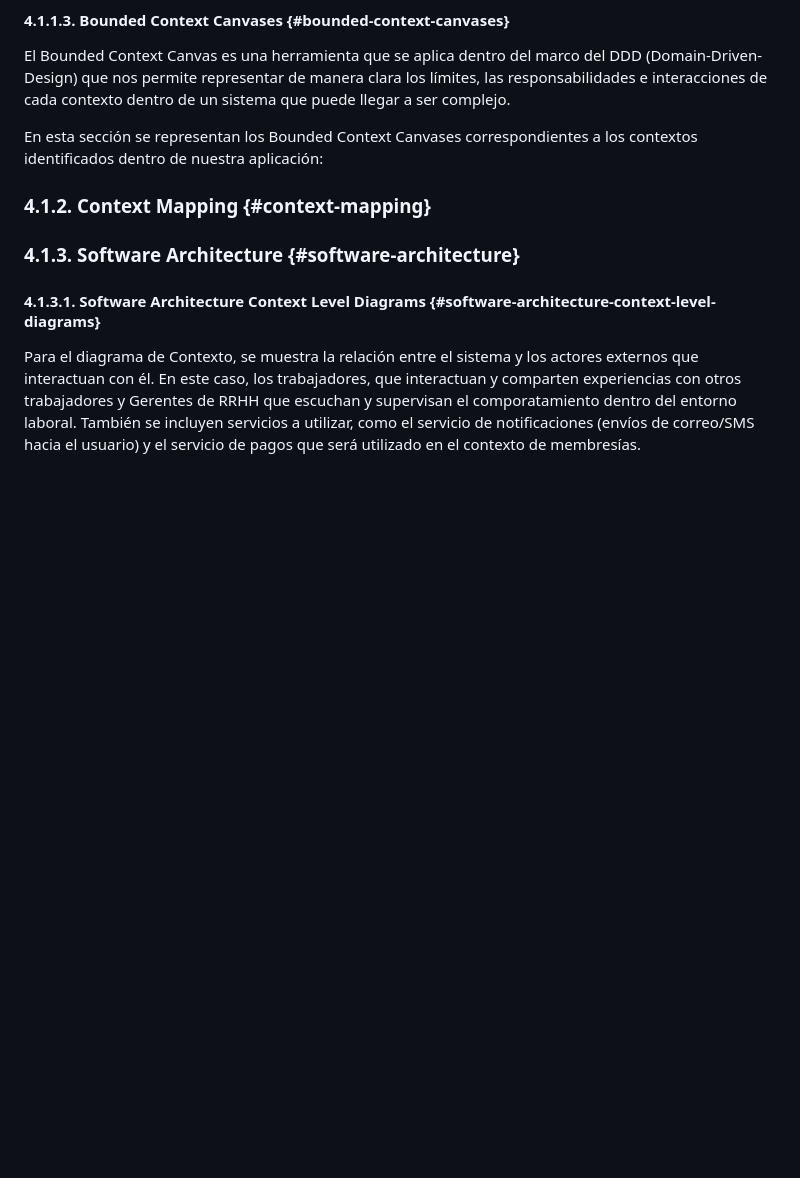
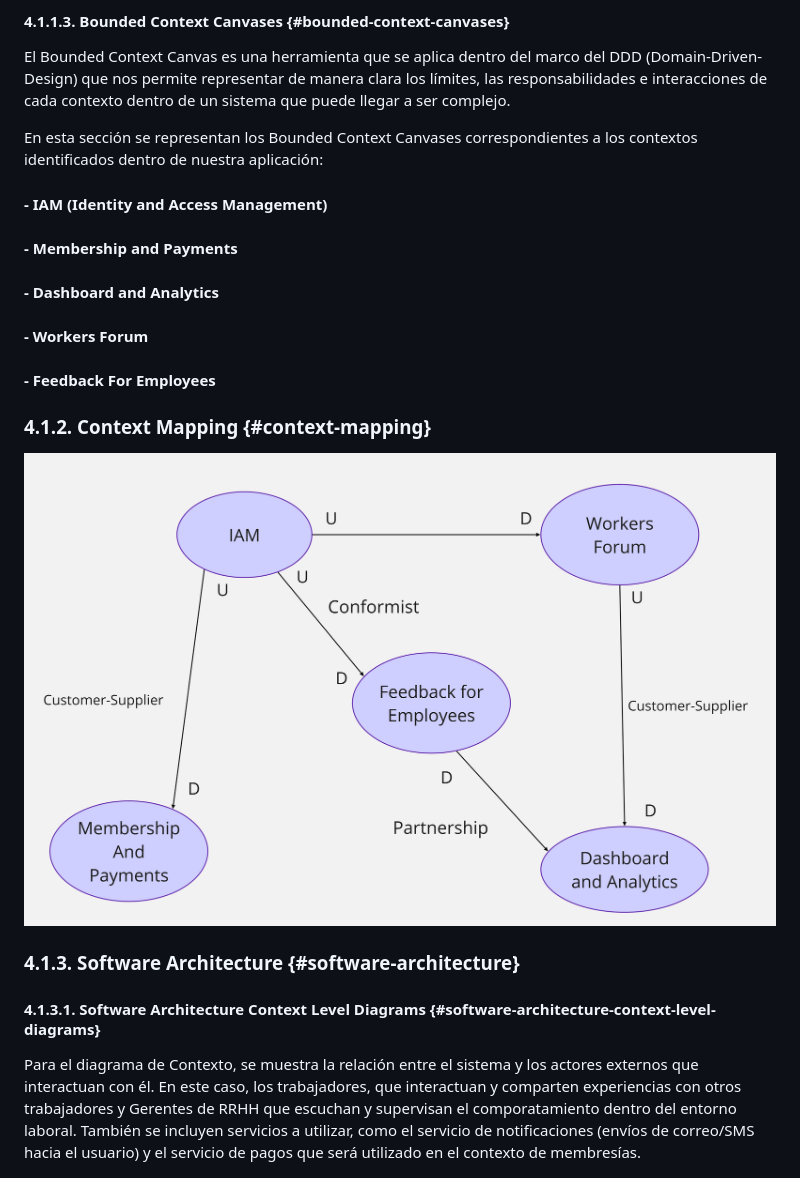
Before and after one commit to elysium-mobile/docs, a Markdown page: report/40-cap4-sol-software-design.md, the part around the change. Drawn GitHub-style; blank space fills up the shorter version.

Commit message:
docs: add Context Mapping

```diff
--- a/report/40-cap4-sol-software-design.md
+++ b/report/40-cap4-sol-software-design.md
@@ -54,9 +54,15 @@ El Bounded Context Canvas es una herramienta que se aplica dentro del marco del
 
 En esta sección se representan los Bounded Context Canvases correspondientes a los contextos identificados dentro de nuestra aplicación:
 
+#### - IAM (Identity and Access Management)
+#### - Membership and Payments
+#### - Dashboard and Analytics
+#### - Workers Forum
+#### - Feedback For Employees
 
 ### 4.1.2. Context Mapping {#context-mapping}
 
+<img src="../assets/images/cap4/ContextDiagram.jpg">
 
 ### 4.1.3. Software Architecture {#software-architecture}
 
```
